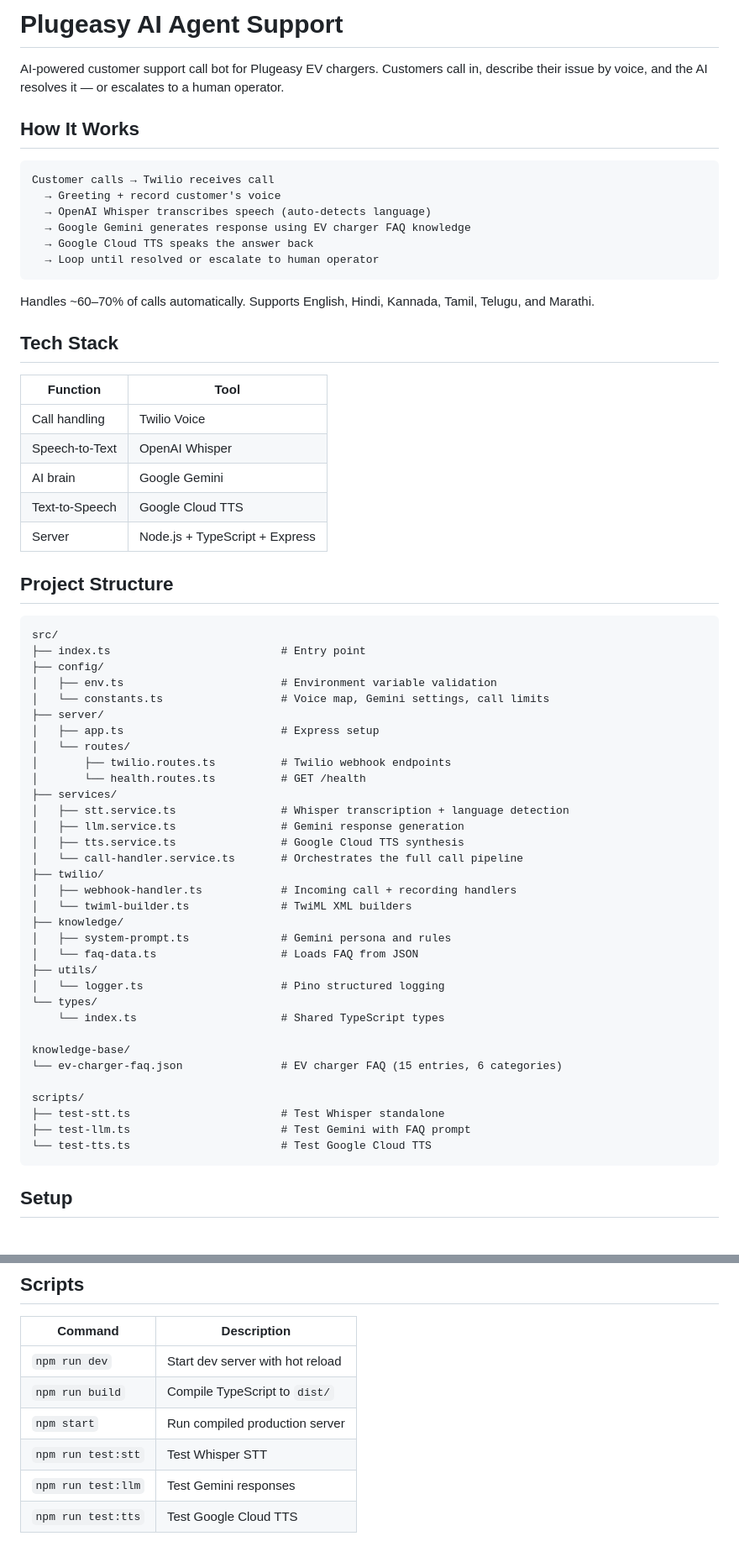
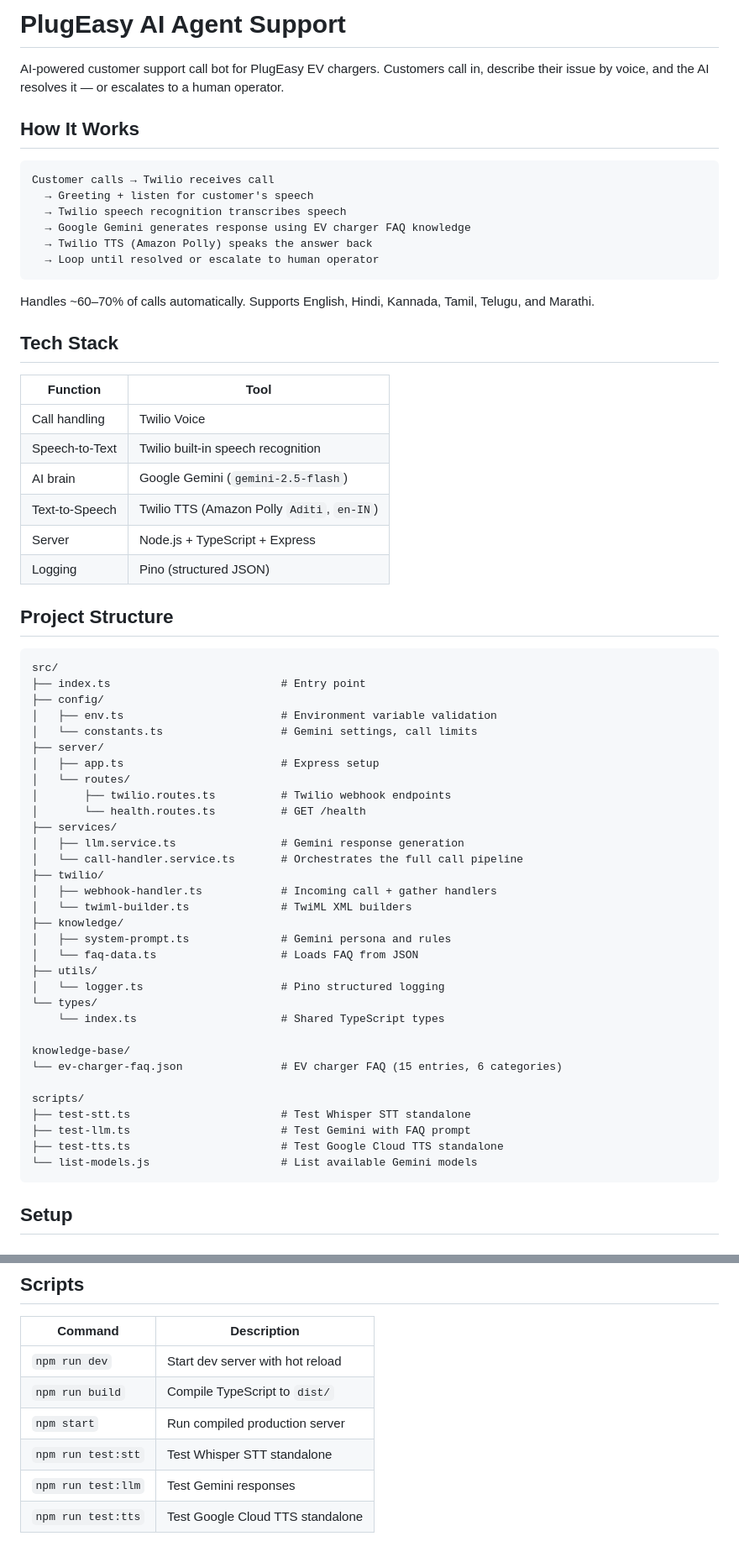
Before and after one commit to Supreeth741/Plugeasy_AI_Agent_Support, a Markdown page: README.md, 2 parts joined by grey strips. Shown at 84% size. GitHub-like rendering.

Commit message:
fix: correct spelling of "PlugEasy" and update README for clarity on call handling and tech stack

````diff
--- a/README.md
+++ b/README.md
@@ -1,15 +1,15 @@
-# Plugeasy AI Agent Support
+# PlugEasy AI Agent Support
 
-AI-powered customer support call bot for Plugeasy EV chargers. Customers call in, describe their issue by voice, and the AI resolves it — or escalates to a human operator.
+AI-powered customer support call bot for PlugEasy EV chargers. Customers call in, describe their issue by voice, and the AI resolves it — or escalates to a human operator.
 
 ## How It Works
 
 ```
 Customer calls → Twilio receives call
-  → Greeting + record customer's voice
-  → OpenAI Whisper transcribes speech (auto-detects language)
+  → Greeting + listen for customer's speech
+  → Twilio speech recognition transcribes speech
   → Google Gemini generates response using EV charger FAQ knowledge
-  → Google Cloud TTS speaks the answer back
+  → Twilio TTS (Amazon Polly) speaks the answer back
   → Loop until resolved or escalate to human operator
 ```
 
@@ -17,13 +17,14 @@ Handles ~60–70% of calls automatically. Supports English, Hindi, Kannada, Tami
 
 ## Tech Stack
 
-| Function       | Tool                           |
-| -------------- | ------------------------------ |
-| Call handling  | Twilio Voice                   |
-| Speech-to-Text | OpenAI Whisper                 |
-| AI brain       | Google Gemini                  |
-| Text-to-Speech | Google Cloud TTS               |
-| Server         | Node.js + TypeScript + Express |
+| Function       | Tool                                       |
+| -------------- | ------------------------------------------ |
+| Call handling  | Twilio Voice                               |
+| Speech-to-Text | Twilio built-in speech recognition         |
+| AI brain       | Google Gemini (`gemini-2.5-flash`)         |
+| Text-to-Speech | Twilio TTS (Amazon Polly `Aditi`, `en-IN`) |
+| Server         | Node.js + TypeScript + Express             |
+| Logging        | Pino (structured JSON)                     |
 
 ## Project Structure
 
@@ -32,19 +33,17 @@ src/
 ├── index.ts                          # Entry point
 ├── config/
 │   ├── env.ts                        # Environment variable validation
-│   └── constants.ts                  # Voice map, Gemini settings, call limits
+│   └── constants.ts                  # Gemini settings, call limits
 ├── server/
 │   ├── app.ts                        # Express setup
 │   └── routes/
 │       ├── twilio.routes.ts          # Twilio webhook endpoints
 │       └── health.routes.ts          # GET /health
 ├── services/
-│   ├── stt.service.ts                # Whisper transcription + language detection
 │   ├── llm.service.ts                # Gemini response generation
-│   ├── tts.service.ts                # Google Cloud TTS synthesis
 │   └── call-handler.service.ts       # Orchestrates the full call pipeline
 ├── twilio/
-│   ├── webhook-handler.ts            # Incoming call + recording handlers
+│   ├── webhook-handler.ts            # Incoming call + gather handlers
 │   └── twiml-builder.ts              # TwiML XML builders
 ├── knowledge/
 │   ├── system-prompt.ts              # Gemini persona and rules
@@ -58,9 +57,10 @@ knowledge-base/
 └── ev-charger-faq.json               # EV charger FAQ (15 entries, 6 categories)
 
 scripts/
-├── test-stt.ts                       # Test Whisper standalone
+├── test-stt.ts                       # Test Whisper STT standalone
 ├── test-llm.ts                       # Test Gemini with FAQ prompt
-└── test-tts.ts                       # Test Google Cloud TTS
+├── test-tts.ts                       # Test Google Cloud TTS standalone
+└── list-models.js                    # List available Gemini models
 ```
 
 ## Setup
@@ -170,6 +178,6 @@ Edit `knowledge-base/ev-charger-faq.json` to add or update FAQ entries. The serv
 | `npm run dev`      | Start dev server with hot reload |
 | `npm run build`    | Compile TypeScript to `dist/`    |
 | `npm start`        | Run compiled production server   |
-| `npm run test:stt` | Test Whisper STT                 |
+| `npm run test:stt` | Test Whisper STT standalone      |
 | `npm run test:llm` | Test Gemini responses            |
-| `npm run test:tts` | Test Google Cloud TTS            |
+| `npm run test:tts` | Test Google Cloud TTS standalone |
````
Also changed, not shown: other parts of README.md (+30 -22 lines).
